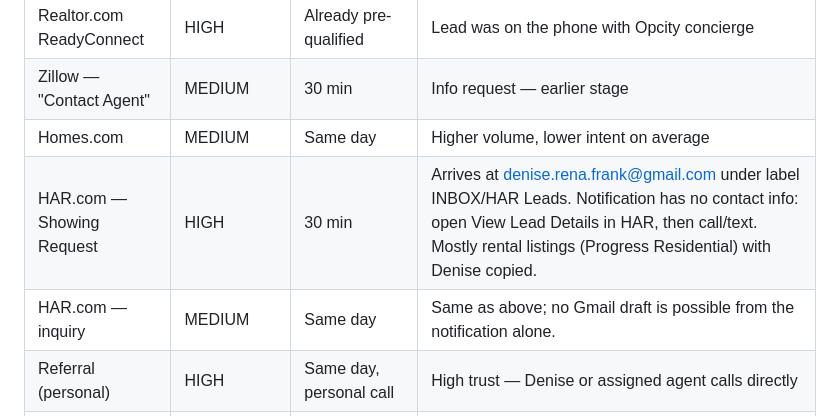
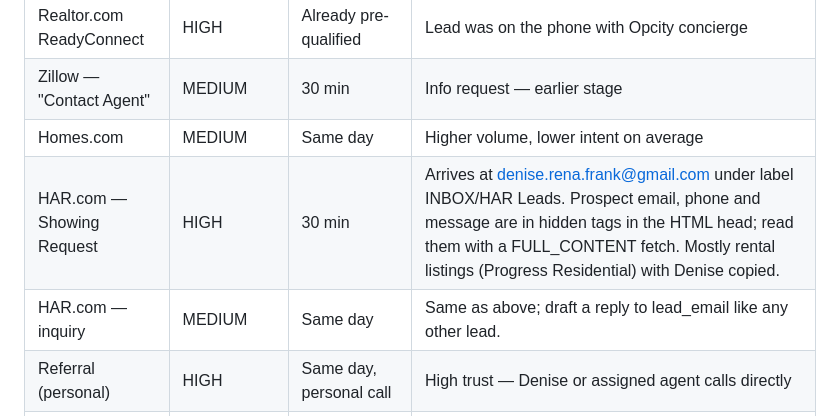
Before and after one commit to deniserenafrank-max/diana-calloway-real-estate-ai, a Markdown page: CLAUDE.md, the part around the change. Rendered like a GitHub page.

Commit message:
HAR leads: read prospect contact from hidden meta tags and draft replies
HAR notifications embed lead_name/lead_email/lead_phone/lead_message in
<meta> tags in the HTML head, so HAR leads get full drafts like any
other source.

Co-Authored-By: Claude Fable 5.1 <noreply@anthropic.com>
Claude-Session: https://claude.ai/code/session_01U33YBsLYJdpsid9PBnqeBp

```diff
--- a/CLAUDE.md
+++ b/CLAUDE.md
@@ -116,8 +116,8 @@ Determine source before routing. Source sets the SLA for Path C responses and fl
 | Realtor.com ReadyConnect | HIGH | Already pre-qualified | Lead was on the phone with Opcity concierge |
 | Zillow — "Contact Agent" | MEDIUM | 30 min | Info request — earlier stage |
 | Homes.com | MEDIUM | Same day | Higher volume, lower intent on average |
-| HAR.com — Showing Request | HIGH | 30 min | Arrives at denise.rena.frank@gmail.com under label INBOX/HAR Leads. Notification has no contact info: open View Lead Details in HAR, then call/text. Mostly rental listings (Progress Residential) with Denise copied. |
-| HAR.com — inquiry | MEDIUM | Same day | Same as above; no Gmail draft is possible from the notification alone. |
+| HAR.com — Showing Request | HIGH | 30 min | Arrives at denise.rena.frank@gmail.com under label INBOX/HAR Leads. Prospect email, phone and message are in hidden <meta name="lead_*"> tags in the HTML head; read them with a FULL_CONTENT fetch. Mostly rental listings (Progress Residential) with Denise copied. |
+| HAR.com — inquiry | MEDIUM | Same day | Same as above; draft a reply to lead_email like any other lead. |
 | Referral (personal) | HIGH | Same day, personal call | High trust — Denise or assigned agent calls directly |
 | Open house sign-in | STANDARD | Next business day | Batch entry — qualify before outreach |
 | Walk-in / phone call | HIGH | Immediate — agent is present | Path C only. Draft response before agent hangs up. |
```
Also changed, not shown: _setup/routines/lead-processor.md (+1 -1 lines).
